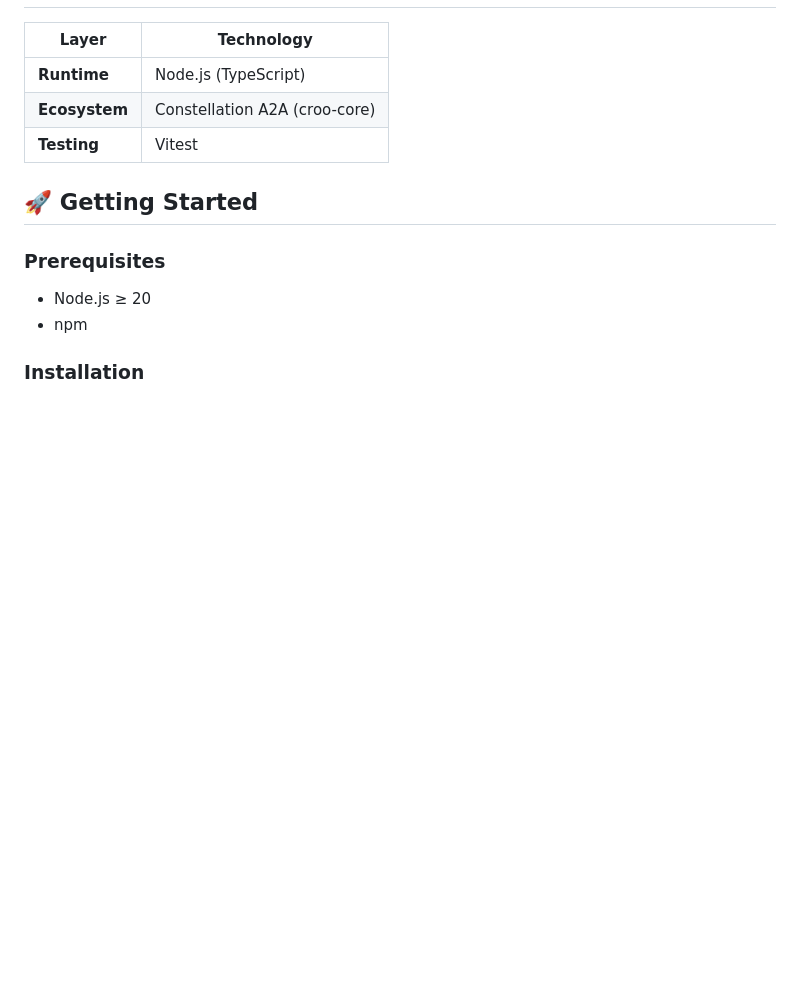
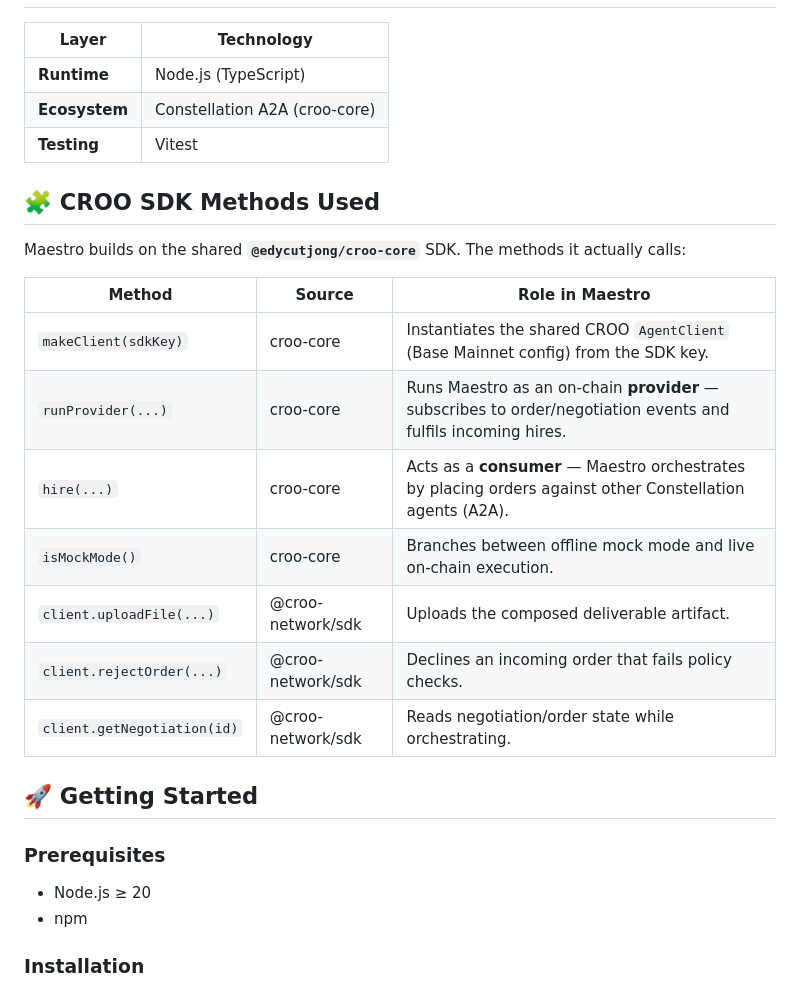
Before and after one commit to edycutjong/maestro, a Markdown page: README.md, the part around the change. GitHub-like rendering; blank space fills up the shorter version.

Commit message:
docs: add "CROO SDK Methods Used" section to README

```diff
--- a/README.md
+++ b/README.md
@@ -85,6 +85,20 @@ Real CAP orders settled in USDC during the hackathon. As the constellation **hub
 | **Ecosystem** | Constellation A2A (croo-core) |
 | **Testing** | Vitest |
 
+## 🧩 CROO SDK Methods Used
+
+Maestro builds on the shared **`@edycutjong/croo-core`** SDK. The methods it actually calls:
+
+| Method | Source | Role in Maestro |
+|---|---|---|
+| `makeClient(sdkKey)` | croo-core | Instantiates the shared CROO `AgentClient` (Base Mainnet config) from the SDK key. |
+| `runProvider(...)` | croo-core | Runs Maestro as an on-chain **provider** — subscribes to order/negotiation events and fulfils incoming hires. |
+| `hire(...)` | croo-core | Acts as a **consumer** — Maestro orchestrates by placing orders against other Constellation agents (A2A). |
+| `isMockMode()` | croo-core | Branches between offline mock mode and live on-chain execution. |
+| `client.uploadFile(...)` | @croo-network/sdk | Uploads the composed deliverable artifact. |
+| `client.rejectOrder(...)` | @croo-network/sdk | Declines an incoming order that fails policy checks. |
+| `client.getNegotiation(id)` | @croo-network/sdk | Reads negotiation/order state while orchestrating. |
+
 ## 🚀 Getting Started
 
 ### Prerequisites
```
